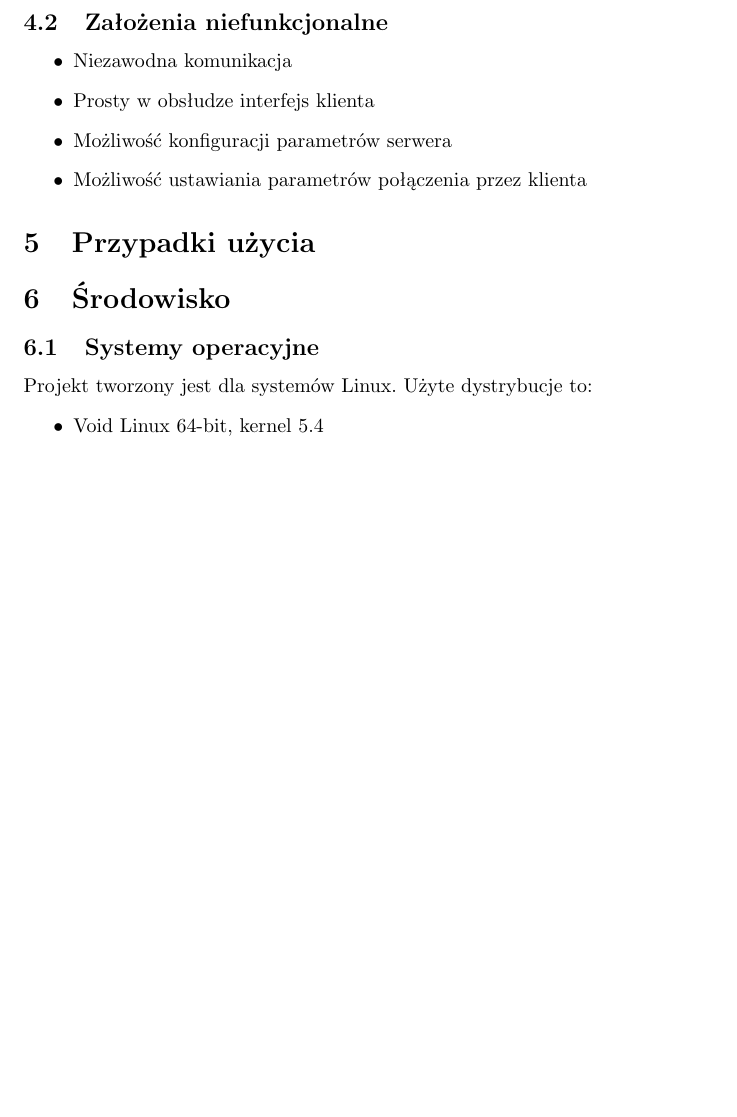
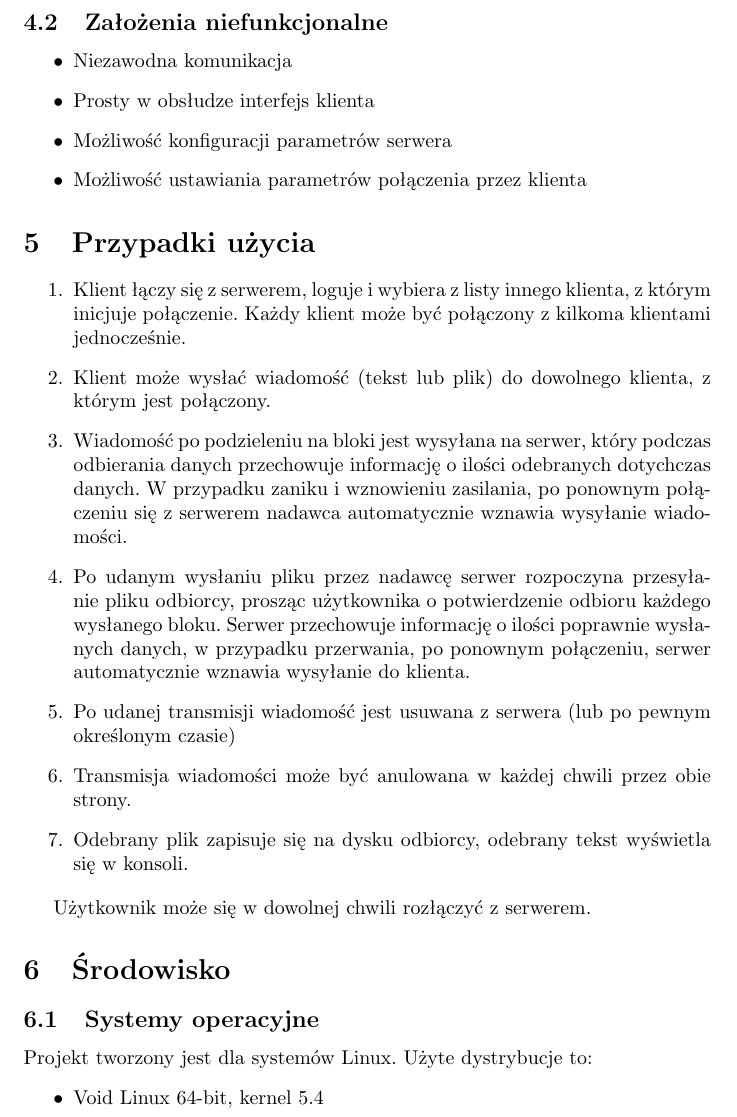
Before and after one commit to six-pd/tin-ics, a LaTeX document (docs/projekt_wstepny.tex): part of page 3 of 5 before the commit and part of page 3 of 6 after it, cut so that both start at the same text, the shorter picture padded with empty space. Compiled offline with pdfLaTeX.

Commit message:
Kompletny projekt wstępny

```diff
--- a/docs/projekt_wstepny.tex
+++ b/docs/projekt_wstepny.tex
@@ -78,7 +78,18 @@ Moduł wireshark:
 
 \section{Przypadki użycia\label{przyp}}
 
+\begin{enumerate}
+\item Klient łączy się z serwerem, loguje i wybiera z listy innego klienta, z którym inicjuje połączenie.
+Każdy klient może być połączony z kilkoma klientami jednocześnie.
+\item Klient może wysłać wiadomość (tekst lub plik) do dowolnego klienta, z którym jest połączony.
+\item Wiadomość po podzieleniu na bloki jest wysyłana na serwer, który podczas odbierania danych przechowuje informację o ilości odebranych dotychczas danych. W przypadku zaniku i wznowieniu zasilania, po ponownym połączeniu się z serwerem nadawca automatycznie wznawia wysyłanie wiadomości.
+\item Po udanym wysłaniu pliku przez nadawcę serwer rozpoczyna przesyłanie pliku odbiorcy, prosząc użytkownika o potwierdzenie odbioru każdego wysłanego bloku. Serwer przechowuje informację o ilości poprawnie wysłanych danych, w przypadku przerwania, po ponownym połączeniu, serwer automatycznie wznawia wysyłanie do klienta.
+\item Po udanej transmisji wiadomość jest usuwana z serwera (lub po pewnym określonym czasie)
+\item Transmisja wiadomości może być anulowana w każdej chwili przez obie strony.
+\item Odebrany plik zapisuje się na dysku odbiorcy, odebrany tekst wyświetla się w konsoli.
+\end{enumerate}
 
+Użytkownik może się w dowolnej chwili rozłączyć z serwerem.
 
 \section{Środowisko\label{srod}}
 
```
Also changed, not shown: docs/projekt_wstepny.pdf.
